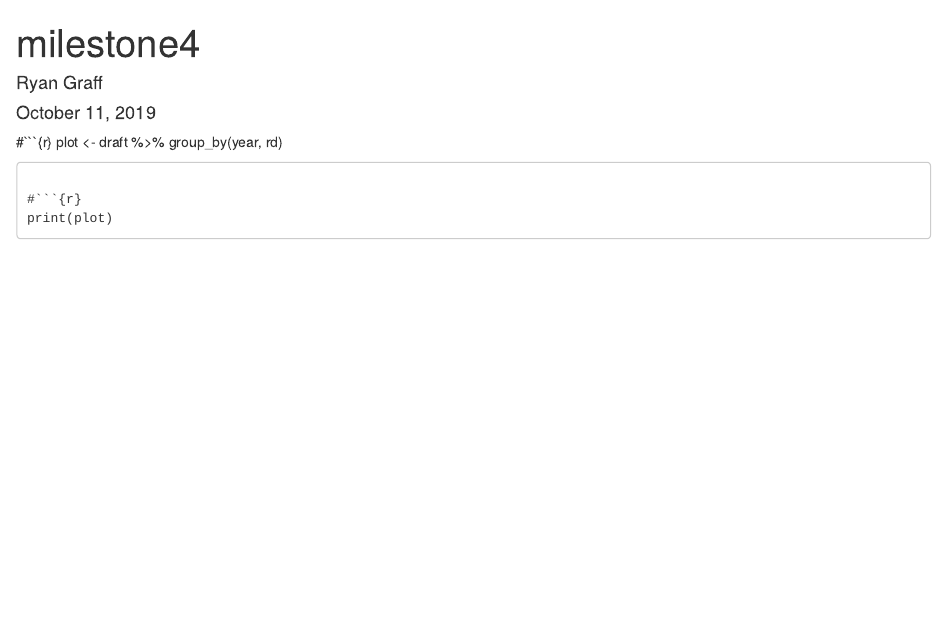
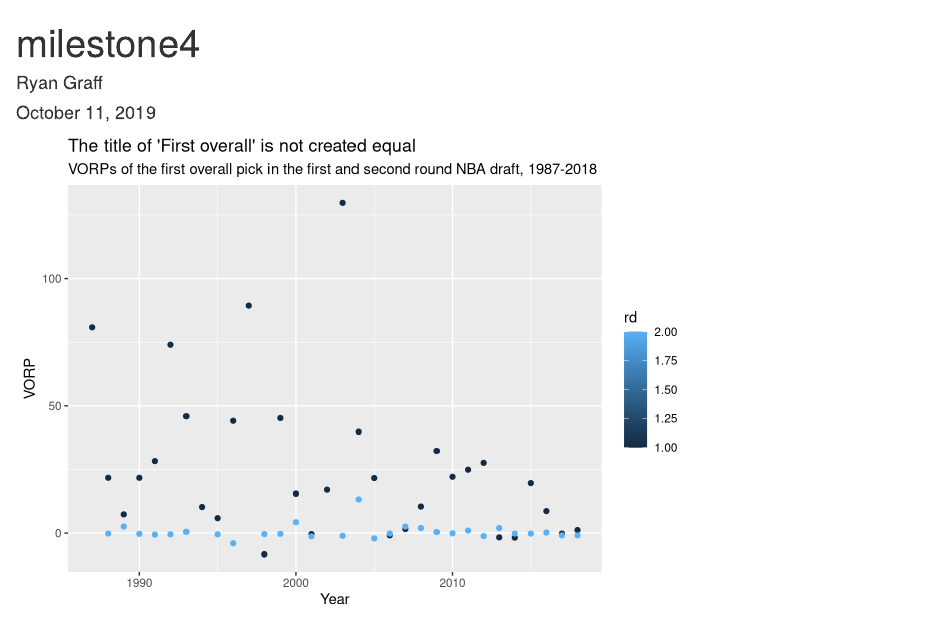
Before and after one commit to ryangraff14/milestone4, an R Markdown document (milestone4.Rmd): the page in a window 1100 px wide, from its top. Rendered offline with R 4.5, knitr and Pandoc, with nearby package versions; column names are cleaned by a stand-in for the janitor package.

Commit message:
Graphic created, now to work on appearance and description.

````diff
--- a/milestone4.Rmd
+++ b/milestone4.Rmd
@@ -30,12 +30,13 @@ draft <- read_xlsx("data/draft_data.xlsx", skip = 1) %>%
   clean_names()
 ```
 
-#```{r}
+```{r plot_data, echo=FALSE}
 plot <- draft %>%
-  group_by(year, rd)
+  filter(rd == 1 | 2, pk == 1) %>%
+  select(year, rd, vorp)
 
 ```
 
-#```{r}
-print(plot)
+```{r graphic, echo=FALSE, warning=FALSE}
+ggplot(plot, aes(x = year, y = vorp, color = rd)) + geom_point() + labs(title = "The title of 'First overall' is not created equal", subtitle = "VORPs of the first overall pick in the first and second round NBA draft, 1987-2018") + xlab("Year") + ylab("VORP")
 ```
````
Also changed, not shown: milestone4.html.
